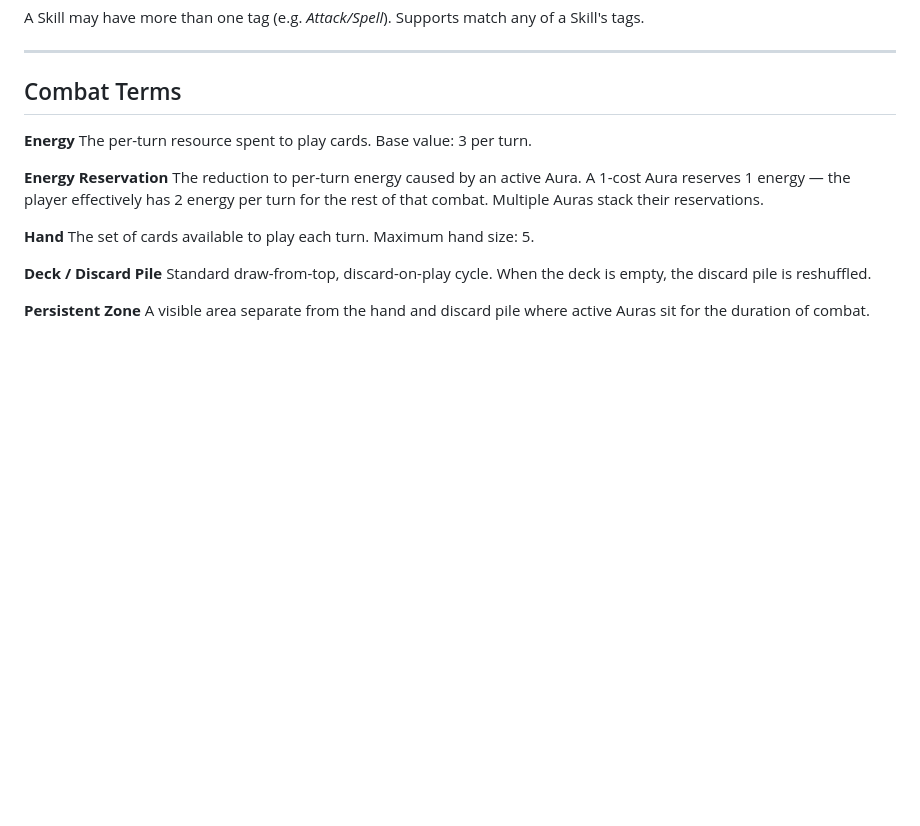
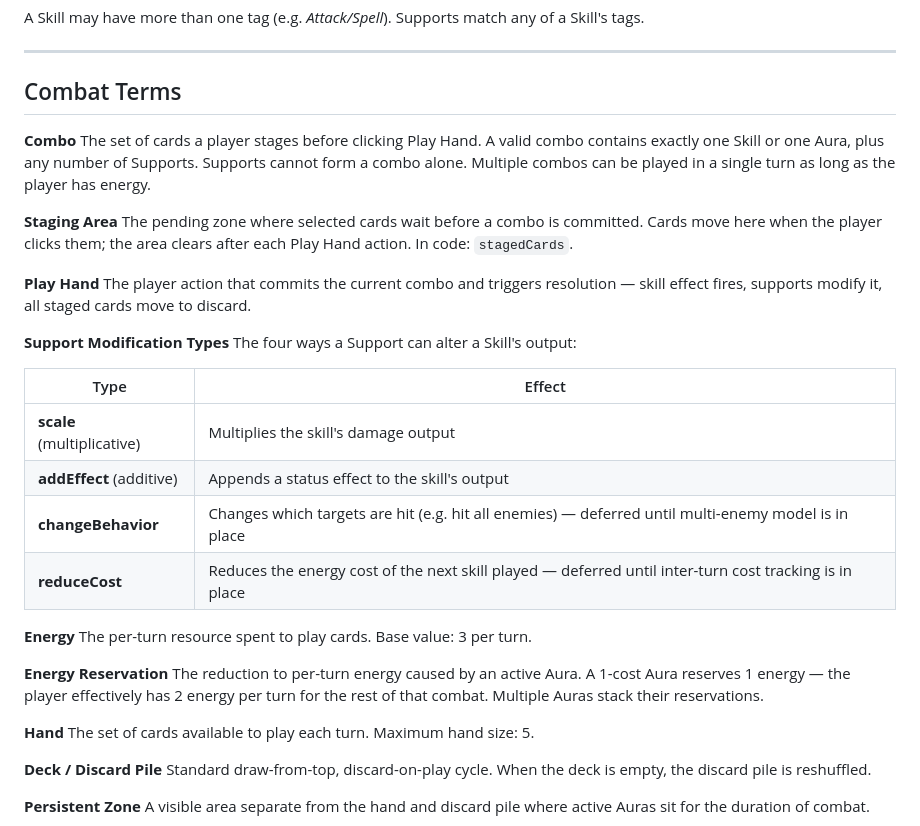
Before and after one commit to philipsteingruber/gravepact, a Markdown page: docs/gravepact-terminology.md, the part around the change. Rendered like a GitHub page; blank space fills up the shorter version.

```diff
--- a/docs/gravepact-terminology.md
+++ b/docs/gravepact-terminology.md
@@ -37,6 +37,25 @@ A Skill may have more than one tag (e.g. *Attack/Spell*). Supports match any of
 ---
 
 ## Combat Terms
+
+**Combo**
+The set of cards a player stages before clicking Play Hand. A valid combo contains exactly one Skill or one Aura, plus any number of Supports. Supports cannot form a combo alone. Multiple combos can be played in a single turn as long as the player has energy.
+
+**Staging Area**
+The pending zone where selected cards wait before a combo is committed. Cards move here when the player clicks them; the area clears after each Play Hand action. In code: `stagedCards`.
+
+**Play Hand**
+The player action that commits the current combo and triggers resolution — skill effect fires, supports modify it, all staged cards move to discard.
+
+**Support Modification Types**
+The four ways a Support can alter a Skill's output:
+
+| Type | Effect |
+| --- | --- |
+| **scale** (multiplicative) | Multiplies the skill's damage output |
+| **addEffect** (additive) | Appends a status effect to the skill's output |
+| **changeBehavior** | Changes which targets are hit (e.g. hit all enemies) — deferred until multi-enemy model is in place |
+| **reduceCost** | Reduces the energy cost of the next skill played — deferred until inter-turn cost tracking is in place |
 
 **Energy**
 The per-turn resource spent to play cards. Base value: 3 per turn.
```
Also changed, not shown: .claude/CLAUDE.md (+1 -1 lines), docs/gravepact-design.md (+7 -7 lines).
